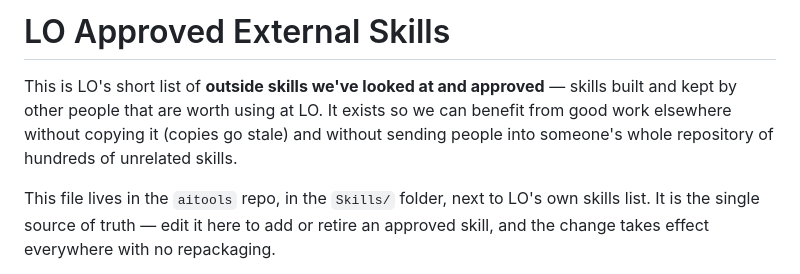
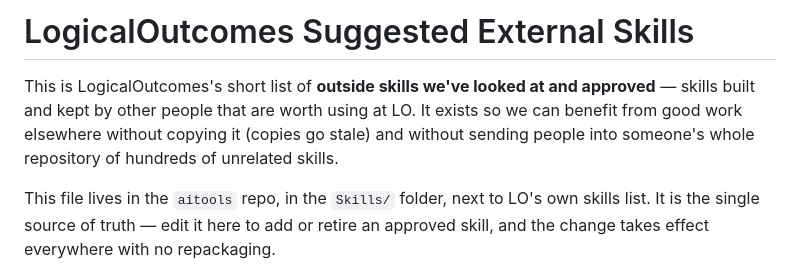
Before and after one commit to LogicalOutcomes/aitools, a Markdown page: Skills/suggested-external-skills.md, the part around the change. GitHub-like rendering.

```diff
--- a/Skills/suggested-external-skills.md
+++ b/Skills/suggested-external-skills.md
@@ -1,6 +1,6 @@
-# LO Approved External Skills
+# LogicalOutcomes Suggested External Skills
 
-This is LO's short list of **outside skills we've looked at and approved** — skills built and kept by other people that are worth using at LO. It exists so we can benefit from good work elsewhere without copying it (copies go stale) and without sending people into someone's whole repository of hundreds of unrelated skills.
+This is LogicalOutcomes's short list of **outside skills we've looked at and approved** — skills built and kept by other people that are worth using at LO. It exists so we can benefit from good work elsewhere without copying it (copies go stale) and without sending people into someone's whole repository of hundreds of unrelated skills.
 
 This file lives in the `aitools` repo, in the `Skills/` folder, next to LO's own skills list. It is the single source of truth — edit it here to add or retire an approved skill, and the change takes effect everywhere with no repackaging.
 
```
